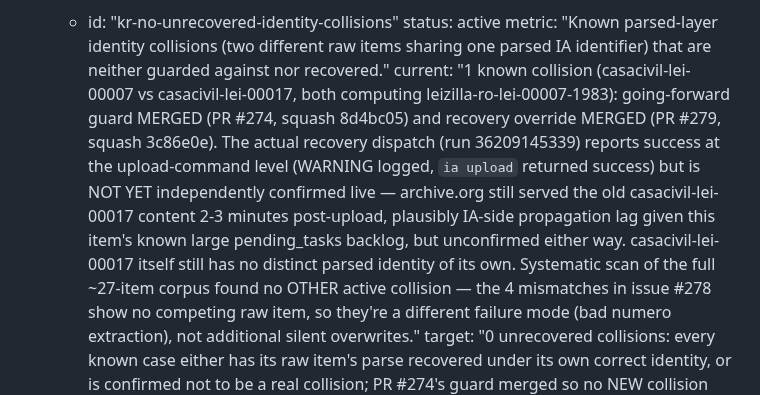
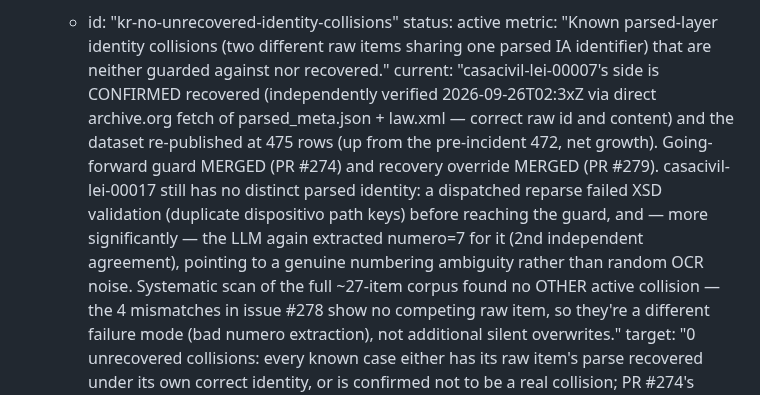
Before and after one commit to franklinbaldo/leizilla, a Markdown page: docs/okf/project-dag.md, the part around one of its changes. Rendered like a GitHub page.

```diff
--- a/docs/okf/project-dag.md
+++ b/docs/okf/project-dag.md
@@ -112,5 +112,5 @@ fronts:
       - id: "kr-no-unrecovered-identity-collisions"
         status: active
         metric: "Known parsed-layer identity collisions (two different raw items sharing one parsed IA identifier) that are neither guarded against nor recovered."
-        current: "1 known collision (casacivil-lei-00007 vs casacivil-lei-00017, both computing leizilla-ro-lei-00007-1983): going-forward guard MERGED (PR #274, squash 8d4bc05) and recovery override MERGED (PR #279, squash 3c86e0e). The actual recovery dispatch (run 36209145339) reports success at the upload-command level (WARNING logged, `ia upload` returned success) but is NOT YET independently confirmed live — archive.org still served the old casacivil-lei-00017 content 2-3 minutes post-upload, plausibly IA-side propagation lag given this item's known large pending_tasks backlog, but unconfirmed either way. casacivil-lei-00017 itself still has no distinct parsed identity of its own. Systematic scan of the full ~27-item corpus found no OTHER active collision — the 4 mismatches in issue #278 show no competing raw item, so they're a different failure mode (bad numero extraction), not additional silent overwrites."
+        current: "casacivil-lei-00007's side is CONFIRMED recovered (independently verified 2026-09-26T02:3xZ via direct archive.org fetch of parsed_meta.json + law.xml — correct raw id and content) and the dataset re-published at 475 rows (up from the pre-incident 472, net growth). Going-forward guard MERGED (PR #274) and recovery override MERGED (PR #279). casacivil-lei-00017 still has no distinct parsed identity: a dispatched reparse failed XSD validation (duplicate dispositivo path keys) before reaching the guard, and — more significantly — the LLM again extracted numero=7 for it (2nd independent agreement), pointing to a genuine numbering ambiguity rather than random OCR noise. Systematic scan of the full ~27-item corpus found no OTHER active collision — the 4 mismatches in issue #278 show no competing raw item, so they're a different failure mode (bad numero extraction), not additional silent overwrites."
         target: "0 unrecovered collisions: every known case either has its raw item's parse recovered under its own correct identity, or is confirmed not to be a real collision; PR #274's guard merged so no NEW collision can silently overwrite data going forward."
```
Also changed, not shown: other parts of docs/okf/project-dag.md (+3 -3 lines).
